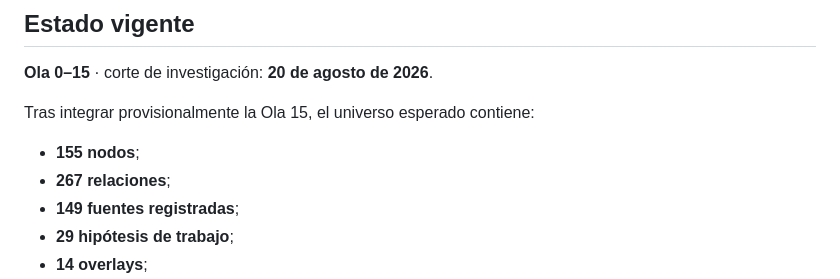
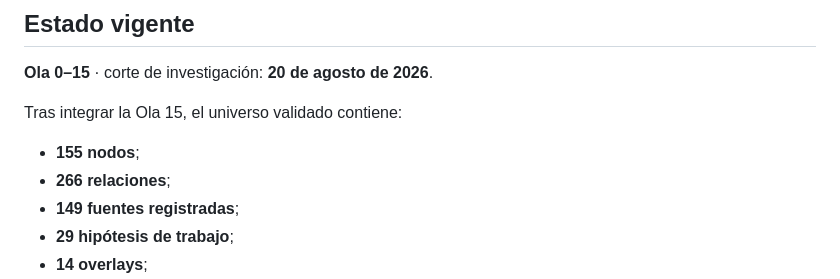
Before and after one commit to GustavoEEG/Diagrama-Inteligencia-Mexico, a Markdown page: README.md, the part around the change. Drawn GitHub-style.

Commit message:
Wave 15: mark validated universe

```diff
--- a/README.md
+++ b/README.md
@@ -18,10 +18,10 @@ La fuente metodológica canónica es [`docs/PROTOCOLO_MAESTRO.md`](docs/PROTOCOL
 
 **Ola 0–15** · corte de investigación: **20 de agosto de 2026**.
 
-Tras integrar provisionalmente la Ola 15, el universo esperado contiene:
+Tras integrar la Ola 15, el universo validado contiene:
 
 - **155 nodos**;
-- **267 relaciones**;
+- **266 relaciones**;
 - **149 fuentes registradas**;
 - **29 hipótesis de trabajo**;
 - **14 overlays**;
```
